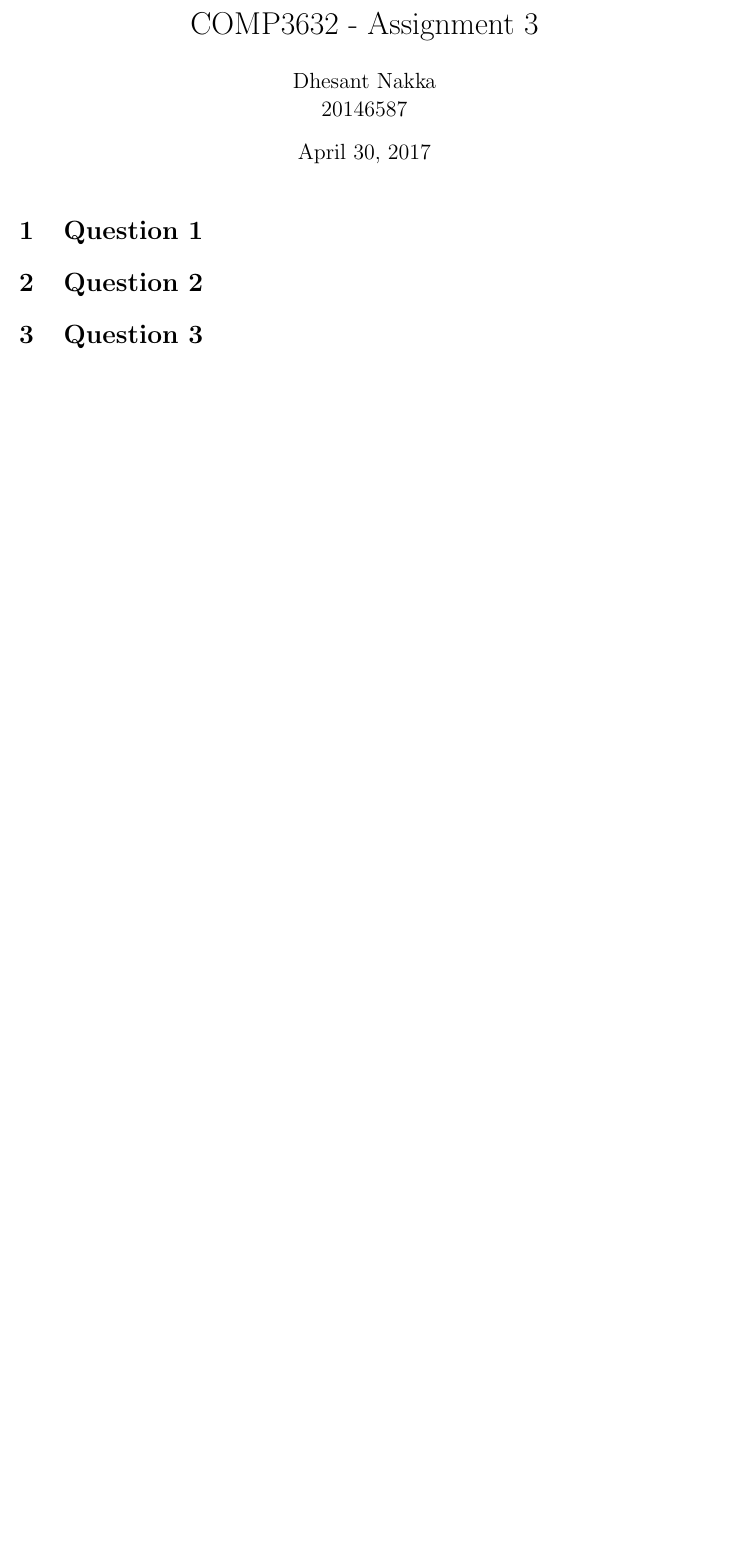
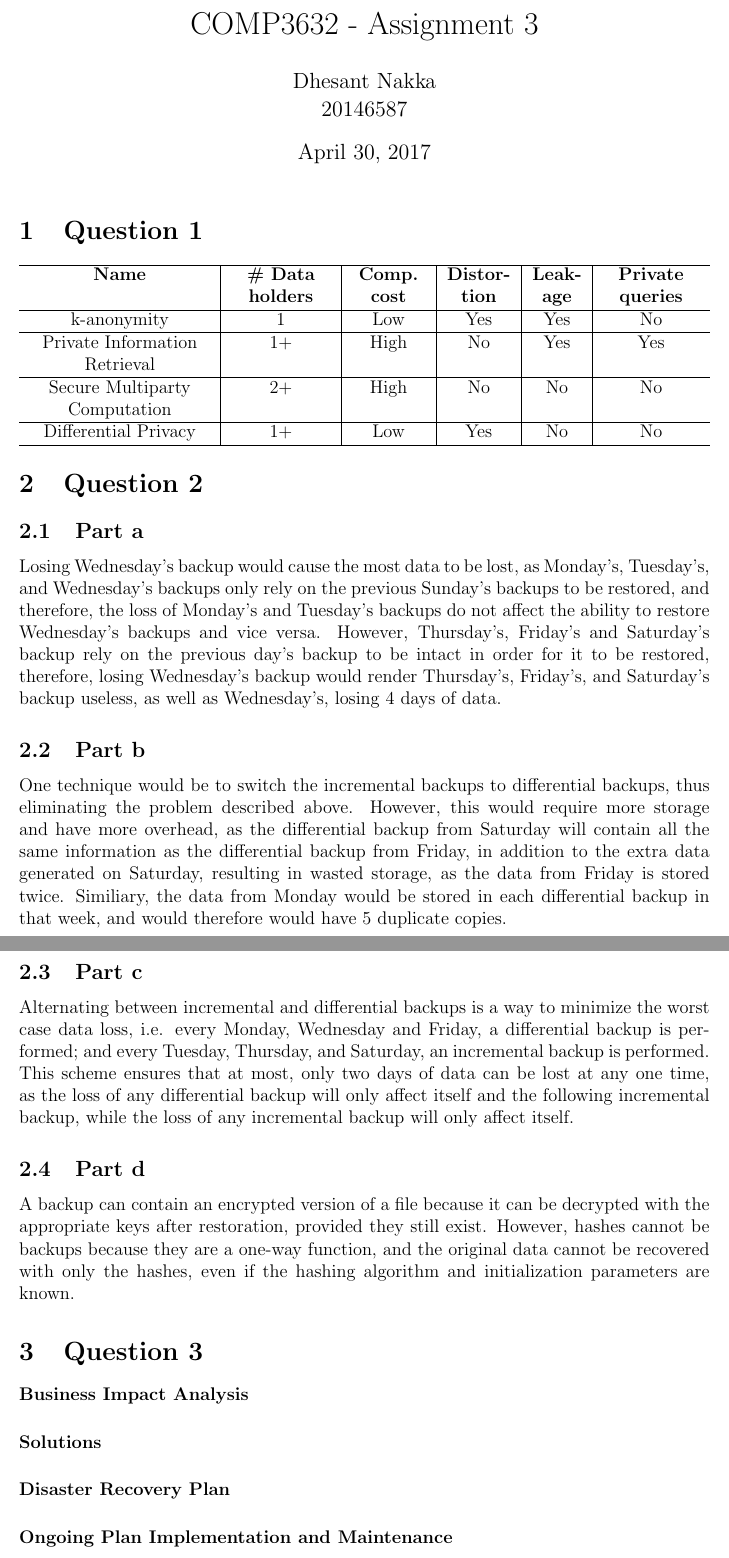
Before and after one commit to dhesant/comp3632, a LaTeX document (Ass3/report/a3.tex): part of the page before the commit and two parts of pages 1 and 2 of 2 after it, the two joined at a grey line, cut so that both start at the same text, the shorter picture padded with empty space. Compiled offline with pdfLaTeX.

Commit message:
Ass3: updated report

```diff
--- a/Ass3/report/a3.tex
+++ b/Ass3/report/a3.tex
@@ -4,6 +4,7 @@
 \usepackage[margin=1in]{geometry}
 \usepackage {mathtools}
 \usepackage {amssymb}
+\usepackage {tabulary}
 
 % Fix URLs
 \usepackage{url}
@@ -19,9 +20,37 @@
 \maketitle
 
 \section{Question 1}
+\begin{tabulary}{\textwidth}{C|C|C|C|C|C}
+  \hline
+  \textbf{Name} & \textbf{\# Data holders} & \textbf{Comp. cost} & \textbf{Distortion} & \textbf{Leakage} & \textbf{Private queries} \\
+  \hline
+  k-anonymity & 1 & Low & Yes & Yes & No \\
+  \hline
+  Private Information Retrieval & 1+ & High & No & Yes & Yes \\
+  \hline
+  Secure Multiparty Computation & 2+ & High & No & No & No \\
+  \hline
+  Differential Privacy & 1+ & Low & Yes & No & No \\
+  \hline
+\end{tabulary}
 
 \section{Question 2}
+\subsection{Part a}
+Losing Wednesday's backup would cause the most data to be lost, as Monday's, Tuesday's, and Wednesday's backups only rely on the previous Sunday's backups to be restored, and therefore, the loss of Monday's and Tuesday's backups do not affect the ability to restore Wednesday's backups and vice versa. However, Thursday's, Friday's and Saturday's backup rely on the previous day's backup to be intact in order for it to be restored, therefore, losing Wednesday's backup would render Thursday's, Friday's, and Saturday's backup useless, as well as Wednesday's, losing 4 days of data.
+
+\subsection{Part b}
+One technique would be to switch the incremental backups to differential backups, thus eliminating the problem described above. However, this would require more storage and have more overhead, as the differential backup from Saturday will contain all the same information as the differential backup from Friday, in addition to the extra data generated on Saturday, resulting in wasted storage, as the data from Friday is stored twice. Similiary, the data from Monday would be stored in each differential backup in that week, and would therefore would have 5 duplicate copies.
+
+\subsection{Part c}
+Alternating between incremental and differential backups is a way to minimize the worst case data loss, i.e. every Monday, Wednesday and Friday, a differential backup is performed; and every Tuesday, Thursday, and Saturday, an incremental backup is performed. This scheme ensures that at most, only two days of data can be lost at any one time, as the loss of any differential backup will only affect itself and the following incremental backup, while the loss of any incremental backup will only affect itself.
+
+\subsection{Part d}
+A backup can contain an encrypted version of a file because it can be decrypted with the appropriate keys after restoration, provided they still exist. However, hashes cannot be backups because they are a one-way function, and the original data cannot be recovered with only the hashes, even if the hashing algorithm and initialization parameters are known.
 
 \section{Question 3}
+\paragraph{Business Impact Analysis}
+\paragraph{Solutions}
+\paragraph{Disaster Recovery Plan}
+\paragraph{Ongoing Plan Implementation and Maintenance}
 
 \end{document}
```
